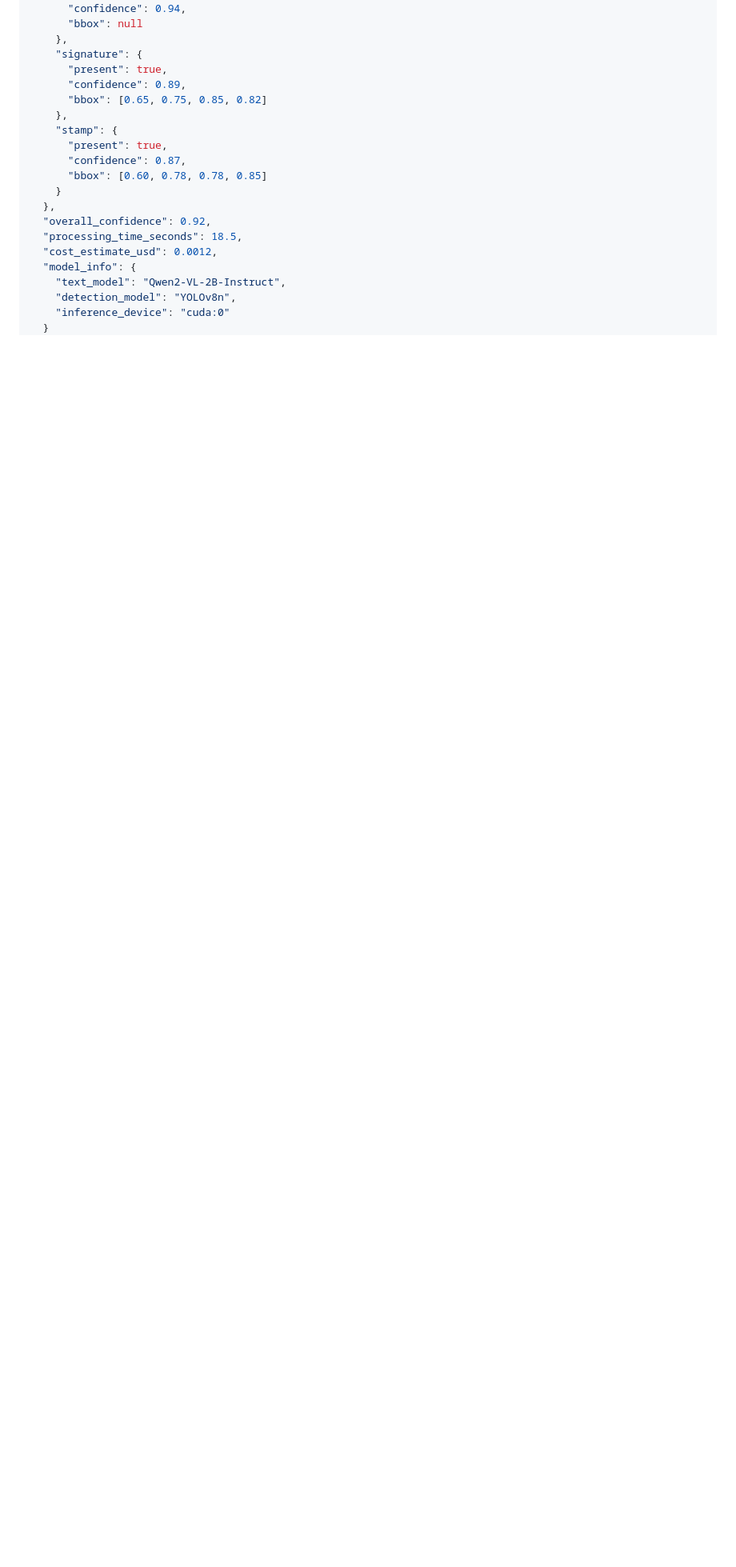
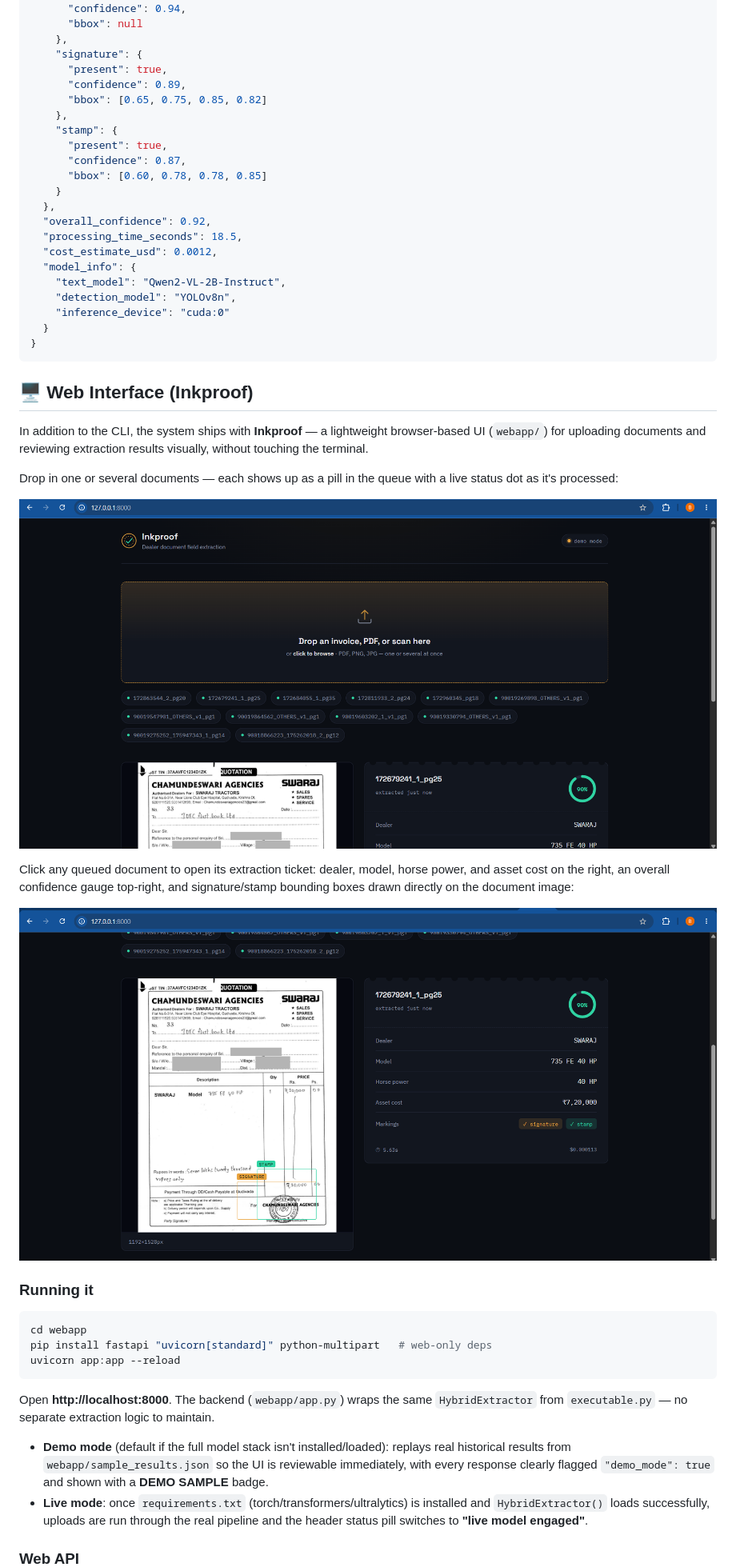
Before and after one commit to Richik06/Inkproof-Dealer-Invoice-Extraction-System, a Markdown page: README.md, the part around one of its changes. Shown at 80% size. Rendered like a GitHub page; pictures changed too: screenshots/demo-extraction-result.png (added), screenshots/demo-upload-queue.png (added); blank space fills up the shorter version.

Commit message:
Made a full website of it , showing its working

````diff
--- a/README.md
+++ b/README.md
@@ -216,3 +217,33 @@ Results are saved in JSON format with the following structure:
     "detection_model": "YOLOv8n",
     "inference_device": "cuda:0"
   }
+}
+```
+
+## 🖥️ Web Interface (Inkproof)
+
+In addition to the CLI, the system ships with **Inkproof** — a lightweight browser-based UI (`webapp/`) for uploading documents and reviewing extraction results visually, without touching the terminal.
+
+Drop in one or several documents — each shows up as a pill in the queue with a live status dot as it's processed:
+
+![Upload queue](screenshots/demo-upload-queue.png)
+
+Click any queued document to open its extraction ticket: dealer, model, horse power, and asset cost on the right, an overall confidence gauge top-right, and signature/stamp bounding boxes drawn directly on the document image:
+
+![Extraction result](screenshots/demo-extraction-result.png)
+
+### Running it
+
+```bash
+cd webapp
+pip install fastapi "uvicorn[standard]" python-multipart   # web-only deps
+uvicorn app:app --reload
+```
+
+Open **http://localhost:8000**. The backend (`webapp/app.py`) wraps the same `HybridExtractor` from `executable.py` — no separate extraction logic to maintain.
+
+- **Demo mode** (default if the full model stack isn't installed/loaded): replays real historical results from `webapp/sample_results.json` so the UI is reviewable immediately, with every response clearly flagged `"demo_mode": true` and shown with a **DEMO SAMPLE** badge.
+- **Live mode**: once `requirements.txt` (torch/transformers/ultralytics) is installed and `HybridExtractor()` loads successfully, uploads are run through the real pipeline and the header status pill switches to **"live model engaged"**.
+
+### Web API
+
````
Also changed, not shown: other parts of README.md (+37 -11 lines), 4 other files.
